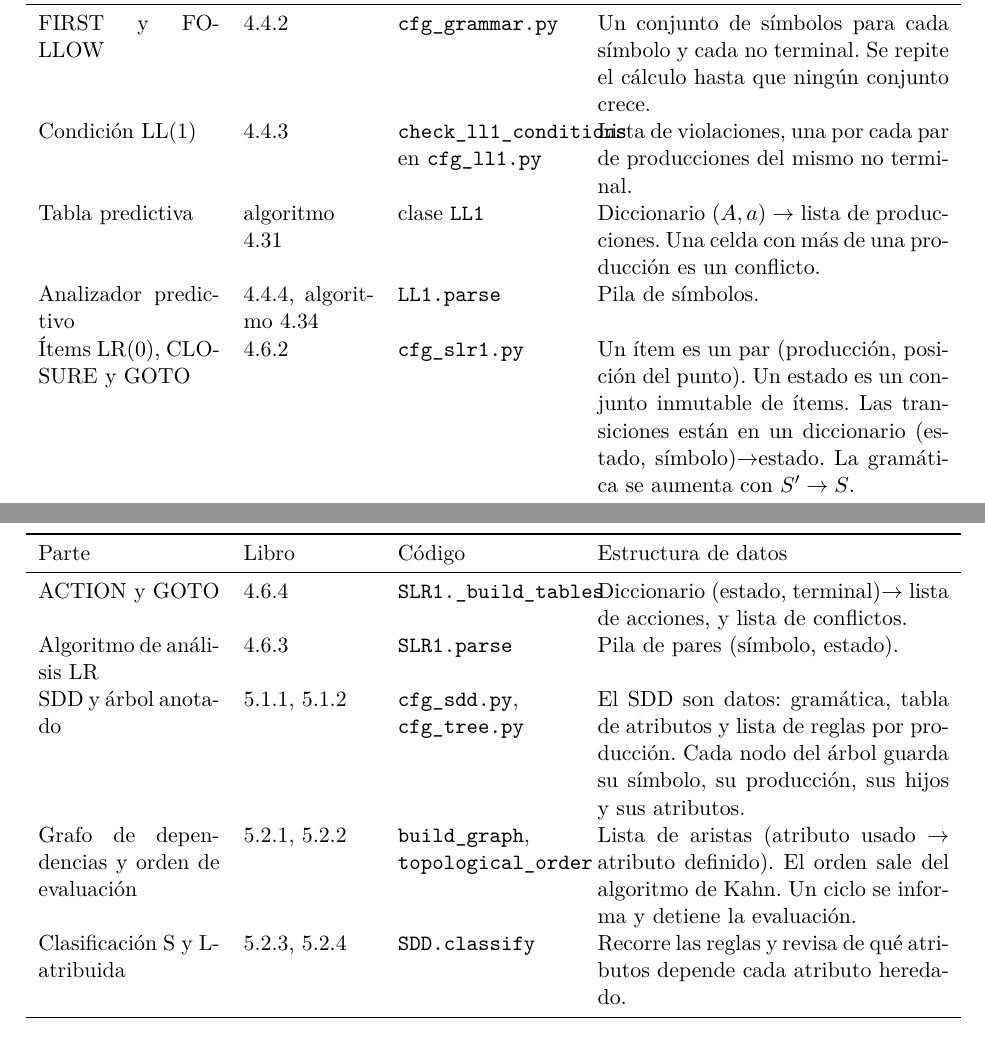
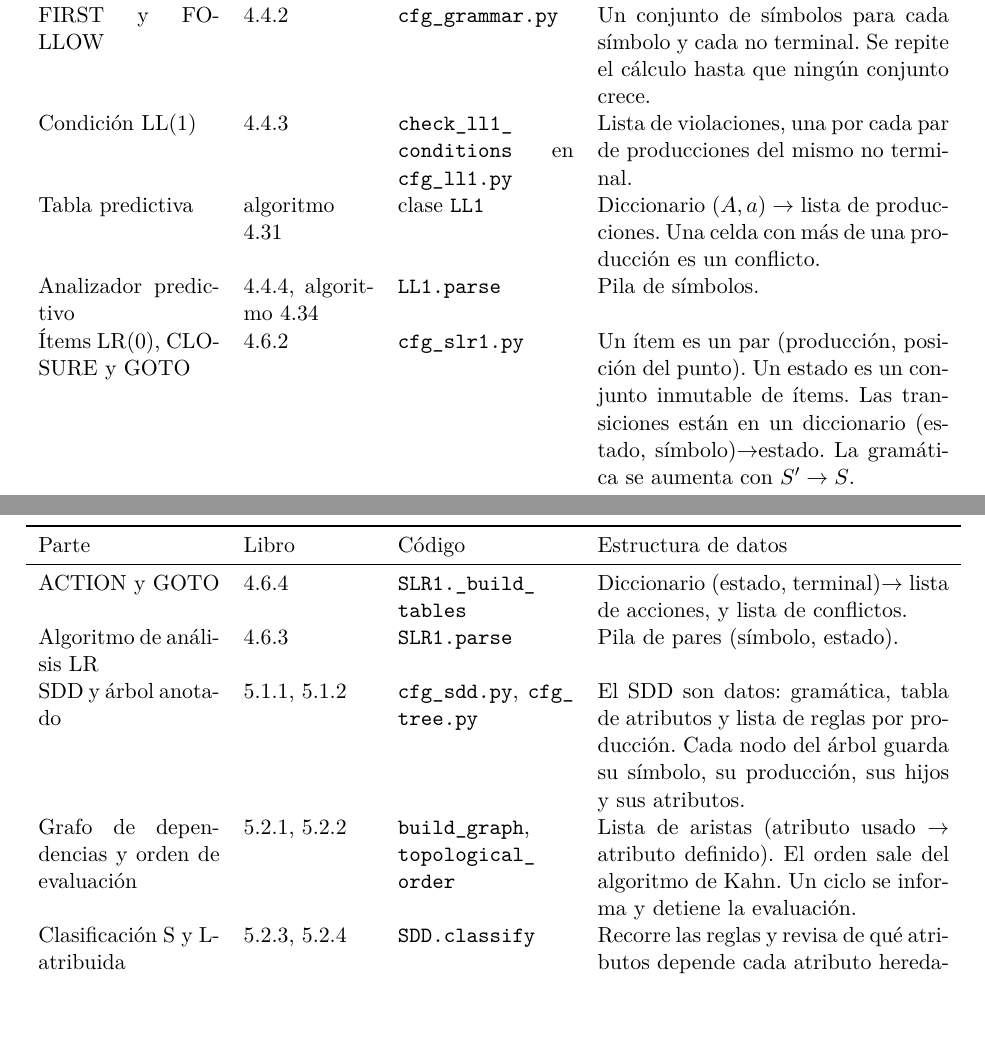
Before and after one commit to MiguelMJ07/Proyecto_Final_LFC, a LaTeX document (informe.tex): two parts of pages 1 and 2 of 12, joined at a grey line, cut so that both start at the same text. Compiled offline with pdfLaTeX.

Commit message:
Informe en PDF compilado (informe.pdf) y ajuste de la tabla del libro
El PDF se compiló con tectonic 0.17.0 a partir de informe.tex. Se permiten cortes de línea en los nombres de archivo con guion bajo y se estrechan las columnas de la tabla de secciones del libro.

Co-Authored-By: Claude Sonnet 5.5 <noreply@anthropic.com>

```diff
--- a/informe.tex
+++ b/informe.tex
@@ -30,15 +30,15 @@ Seguimos a Aho, Lam, Sethi y Ullman, \emph{Compilers: Principles, Techniques, an
 Parte & Libro & Código & Estructura de datos \\
 \midrule
 \endhead
-FIRST y FOLLOW & 4.4.2 & \texttt{cfg\_grammar.py} & Un conjunto de símbolos para cada símbolo y cada no terminal. Se repite el cálculo hasta que ningún conjunto crece. \\
-Condición LL(1) & 4.4.3 & \texttt{check\_ll1\_conditions} en \texttt{cfg\_ll1.py} & Lista de violaciones, una por cada par de producciones del mismo no terminal. \\
+FIRST y FOLLOW & 4.4.2 & \texttt{cfg\_\allowbreak{}grammar.py} & Un conjunto de símbolos para cada símbolo y cada no terminal. Se repite el cálculo hasta que ningún conjunto crece. \\
+Condición LL(1) & 4.4.3 & \texttt{check\_\allowbreak{}ll1\_\allowbreak{}conditions} en \texttt{cfg\_\allowbreak{}ll1.py} & Lista de violaciones, una por cada par de producciones del mismo no terminal. \\
 Tabla predictiva & algoritmo 4.31 & clase \texttt{LL1} & Diccionario $(A,a)\to$ lista de producciones. Una celda con más de una producción es un conflicto. \\
 Analizador predictivo & 4.4.4, algoritmo 4.34 & \texttt{LL1.parse} & Pila de símbolos. \\
-Ítems LR(0), CLOSURE y GOTO & 4.6.2 & \texttt{cfg\_slr1.py} & Un ítem es un par (producción, posición del punto). Un estado es un conjunto inmutable de ítems. Las transiciones están en un diccionario (estado, símbolo)$\to$estado. La gramática se aumenta con $S'\to S$. \\
-ACTION y GOTO & 4.6.4 & \texttt{SLR1.\_build\_tables} & Diccionario (estado, terminal)$\to$ lista de acciones, y lista de conflictos. \\
+Ítems LR(0), CLOSURE y GOTO & 4.6.2 & \texttt{cfg\_\allowbreak{}slr1.py} & Un ítem es un par (producción, posición del punto). Un estado es un conjunto inmutable de ítems. Las transiciones están en un diccionario (estado, símbolo)$\to$estado. La gramática se aumenta con $S'\to S$. \\
+ACTION y GOTO & 4.6.4 & \texttt{SLR1.\_\allowbreak{}build\_\allowbreak{}tables} & Diccionario (estado, terminal)$\to$ lista de acciones, y lista de conflictos. \\
 Algoritmo de análisis LR & 4.6.3 & \texttt{SLR1.parse} & Pila de pares (símbolo, estado). \\
-SDD y árbol anotado & 5.1.1, 5.1.2 & \texttt{cfg\_sdd.py}, \texttt{cfg\_tree.py} & El SDD son datos: gramática, tabla de atributos y lista de reglas por producción. Cada nodo del árbol guarda su símbolo, su producción, sus hijos y sus atributos. \\
-Grafo de dependencias y orden de evaluación & 5.2.1, 5.2.2 & \texttt{build\_graph}, \texttt{topological\_order} & Lista de aristas (atributo usado $\to$ atributo definido). El orden sale del algoritmo de Kahn. Un ciclo se informa y detiene la evaluación. \\
+SDD y árbol anotado & 5.1.1, 5.1.2 & \texttt{cfg\_\allowbreak{}sdd.py}, \texttt{cfg\_\allowbreak{}tree.py} & El SDD son datos: gramática, tabla de atributos y lista de reglas por producción. Cada nodo del árbol guarda su símbolo, su producción, sus hijos y sus atributos. \\
+Grafo de dependencias y orden de evaluación & 5.2.1, 5.2.2 & \texttt{build\_\allowbreak{}graph}, \texttt{topological\_\allowbreak{}order} & Lista de aristas (atributo usado $\to$ atributo definido). El orden sale del algoritmo de Kahn. Un ciclo se informa y detiene la evaluación. \\
 Clasificación S y L-atribuida & 5.2.3, 5.2.4 & \texttt{SDD.classify} & Recorre las reglas y revisa de qué atributos depende cada atributo heredado. \\
 \bottomrule
 \end{longtable}
```
Also changed, not shown: informe.pdf (added), informe.tex (2 more changed lines).
